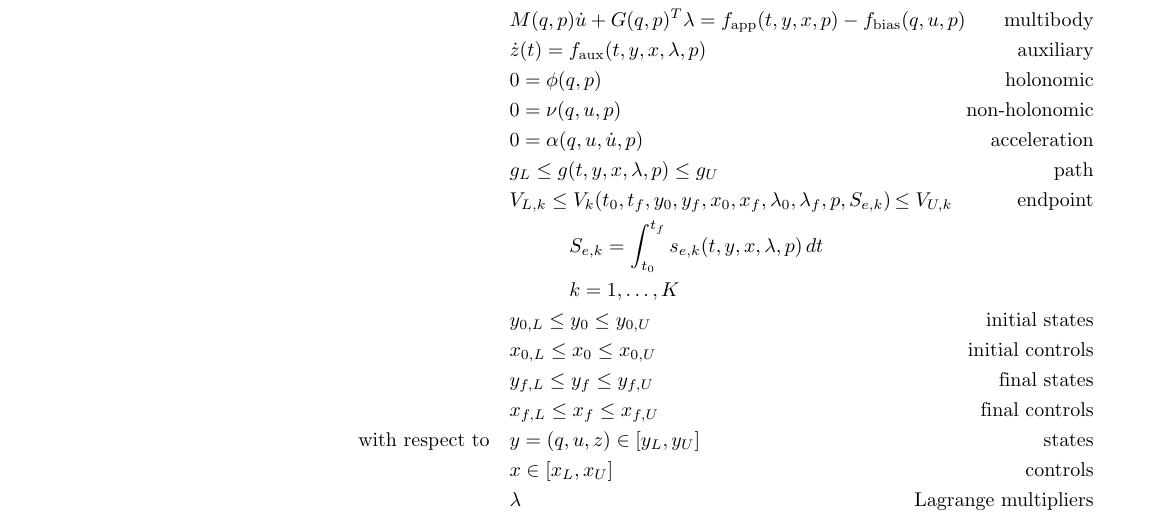
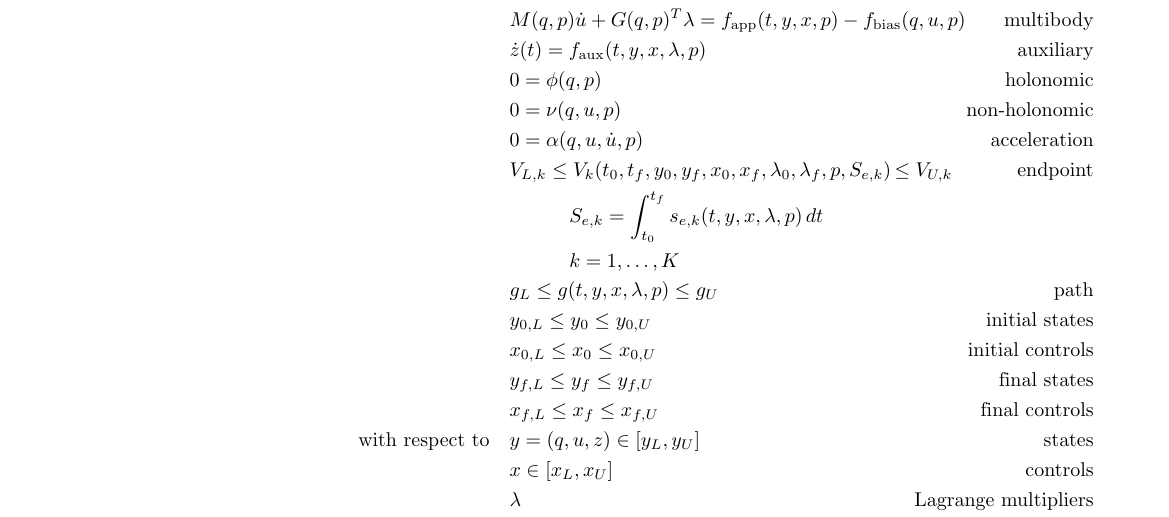
Before and after one commit to stanfordnmbl/mocopaper, a LaTeX document (MocoPaper.tex): part of page 2 of 15, cut so that both start at the same text. Compiled offline with pdfLaTeX.

Commit message:
Reorganize equations.

```diff
--- a/MocoPaper.tex
+++ b/MocoPaper.tex
@@ -183,10 +183,10 @@
          & 0 = \phi(q, p) & \textrm{holonomic} \\
          & 0 = \nu(q, u, p) & \textrm{non-holonomic} \\
          & 0 = \alpha(q, u, \dot{u}, p) & \textrm{acceleration} \\
-         & g_{L} \leq g(t, y, x, \lambda, p) \leq g_{U} & \textrm{path} \\
          & V_{L,k} \leq V_k(t_0, t_f, y_0, y_f, x_{0}, x_{f}, \lambda_0, \lambda_f, p, S_{e,k}) \,\mathrlap{\leq V_{U,k}} & \textrm{endpoint} \\
          & \quad\quad\quad S_{e,k} = \int_{t_0}^{t_f} s_{e,k}(t, y, x, \lambda, p)\,dt \\
          & \quad\quad\quad k = 1, \ldots, K \\
+         & g_{L} \leq g(t, y, x, \lambda, p) \leq g_{U} & \textrm{path} \\
          & y_{0,L} \leq y_0 \leq y_{0,U} & \textrm{initial states} \\
          & x_{0,L} \leq x_0 \leq x_{0,U} & \textrm{initial controls} \\
          & y_{f,L} \leq y_f \leq y_{f,U} & \textrm{final states} \\
```
